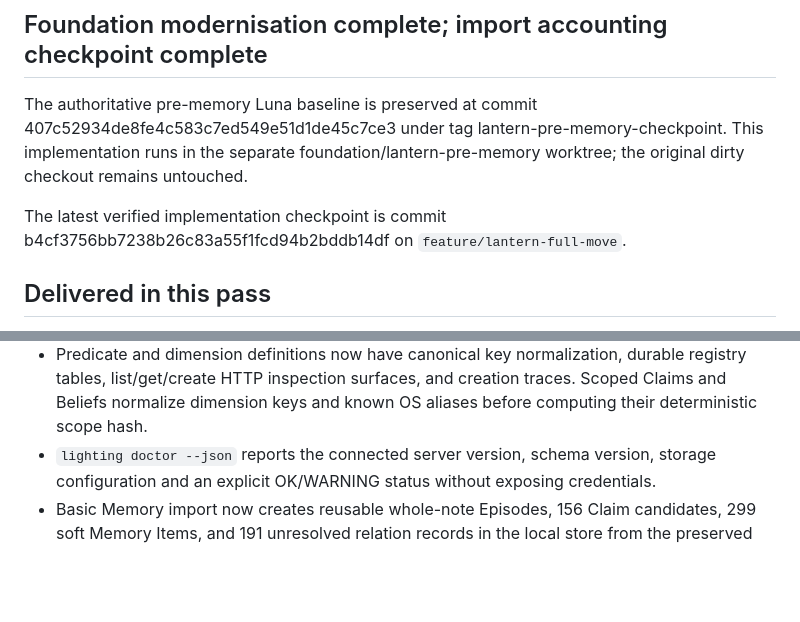
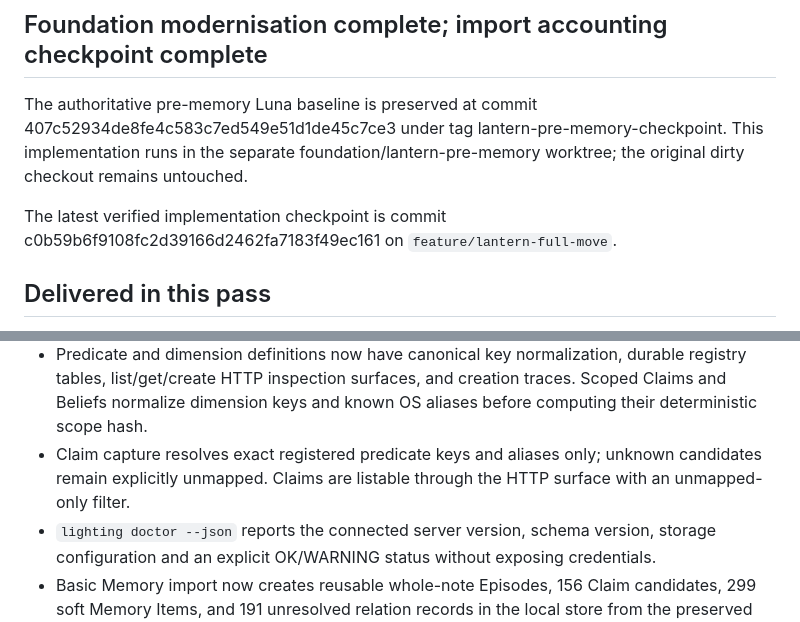
Before and after one commit to matthewjameswatkins1978-cyber/lantern-keeper, a Markdown page: CURRENT.md, 2 parts joined by grey strips. Rendered like a GitHub page; blank space fills up the shorter version.

Commit message:
docs: record predicate resolution checkpoint

```diff
--- a/CURRENT.md
+++ b/CURRENT.md
@@ -9,7 +9,7 @@ foundation/lantern-pre-memory worktree; the original dirty checkout remains
 untouched.
 
 The latest verified implementation checkpoint is commit
-b4cf3756bb7238b26c83a55f1fcd94b2bddb14df on `feature/lantern-full-move`.
+c0b59b6f9108fc2d39166d2462fa7183f49ec161 on `feature/lantern-full-move`.
 
 ## Delivered in this pass
 
@@ -47,6 +47,9 @@ b4cf3756bb7238b26c83a55f1fcd94b2bddb14df on `feature/lantern-full-move`.
   durable registry tables, list/get/create HTTP inspection surfaces, and
   creation traces. Scoped Claims and Beliefs normalize dimension keys and
   known OS aliases before computing their deterministic scope hash.
+- Claim capture resolves exact registered predicate keys and aliases only;
+  unknown candidates remain explicitly unmapped. Claims are listable through
+  the HTTP surface with an unmapped-only filter.
 - `lighting doctor --json` reports the connected server version, schema version,
   storage configuration and an explicit OK/WARNING status without exposing
   credentials.
```
